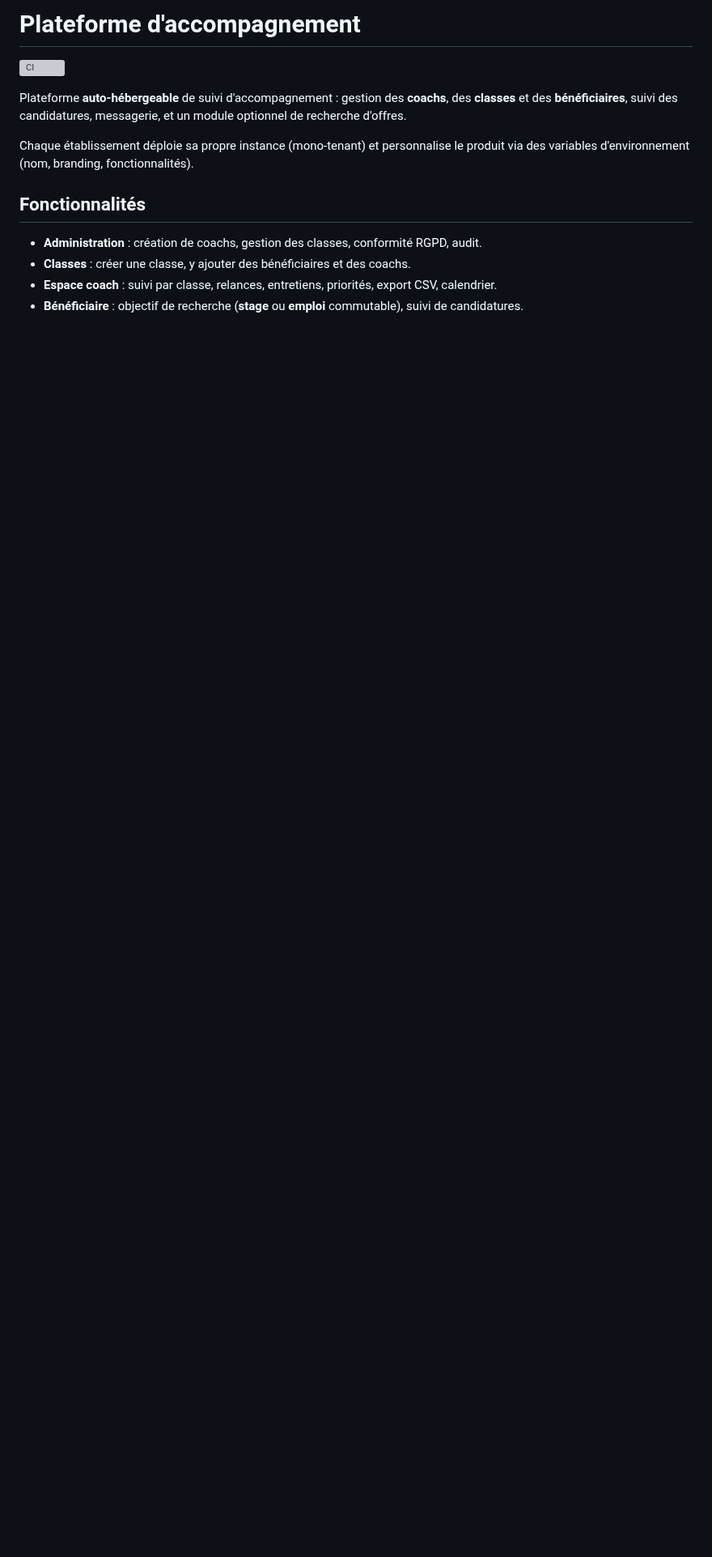
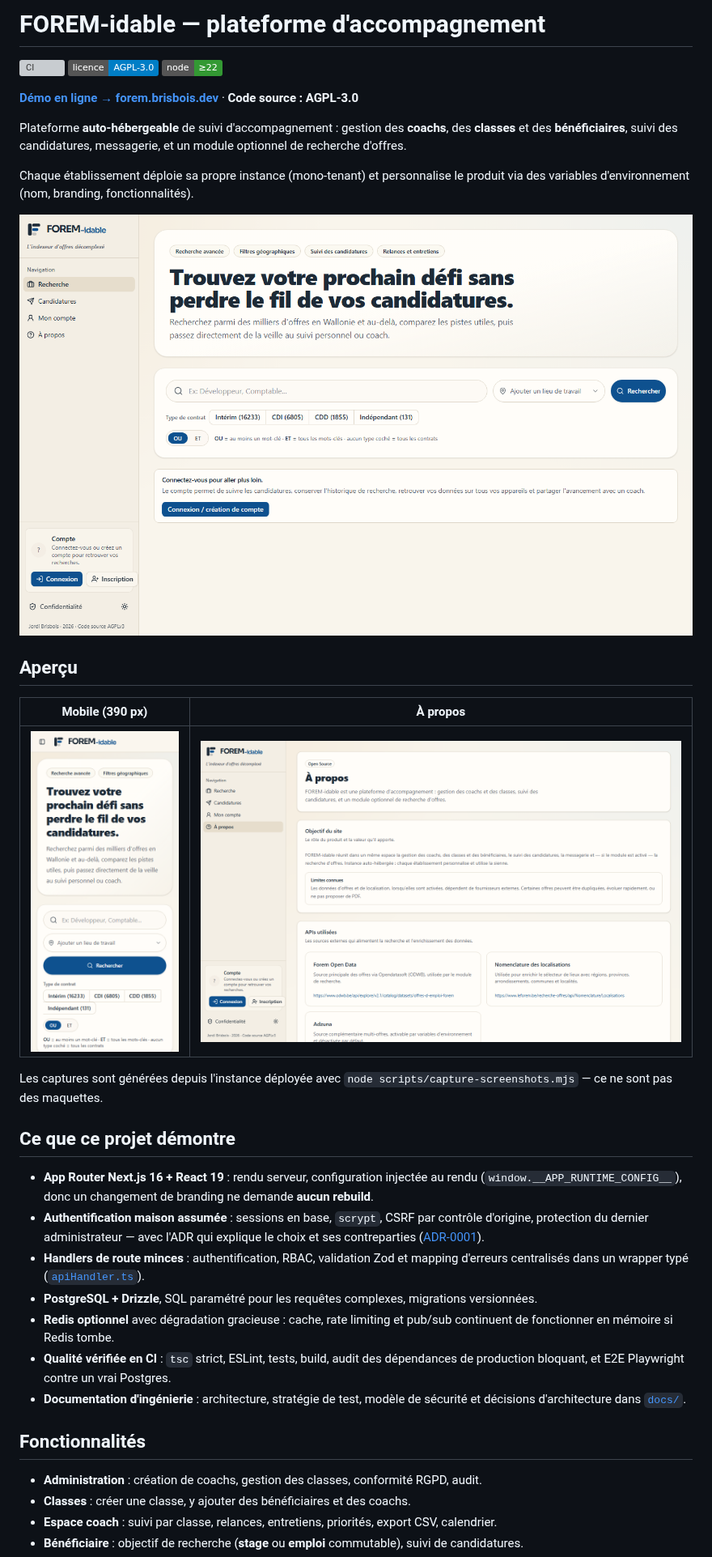
Before and after one commit to JordiBrisbois/Forem-idable, a Markdown page: README.md, the part around one of its changes. Shown at 81% size. Drawn GitHub-style; pictures changed too: docs/screenshots/about.png (added), docs/screenshots/home-desktop.png (added), docs/screenshots/home-mobile.png (added); badges without logos; blank space fills up the shorter version; grey boxes are pictures that could not be loaded.

```diff
--- a/README.md
+++ b/README.md
@@ -1,6 +1,10 @@
-# Plateforme d'accompagnement
+# FOREM-idable — plateforme d'accompagnement
 
 [![CI](https://github.com/JordiBrisbois/Forem-idable/actions/workflows/ci.yml/badge.svg)](https://github.com/JordiBrisbois/Forem-idable/actions/workflows/ci.yml)
+[![Licence : AGPL-3.0](https://img.shields.io/badge/licence-AGPL--3.0-blue.svg)](LICENSE)
+[![Node ≥ 22](https://img.shields.io/badge/node-%E2%89%A522-339933.svg)](.nvmrc)
+
+**[Démo en ligne → forem.brisbois.dev](https://forem.brisbois.dev)** · **Code source : AGPL-3.0**
 
 Plateforme **auto-hébergeable** de suivi d'accompagnement : gestion des **coachs**,
 des **classes** et des **bénéficiaires**, suivi des candidatures, messagerie, et un
@@ -8,6 +12,38 @@ module optionnel de recherche d'offres.
 
 Chaque établissement déploie sa propre instance (mono-tenant) et personnalise le
 produit via des variables d'environnement (nom, branding, fonctionnalités).
+
+![Page d'accueil de FOREM-idable : recherche d'offres avec filtres par type de contrat](docs/screenshots/home-desktop.png)
+
+## Aperçu
+
+| Mobile (390 px) | À propos |
+|---|---|
+| ![Recherche sur mobile](docs/screenshots/home-mobile.png) | ![Page à propos](docs/screenshots/about.png) |
+
+Les captures sont générées depuis l'instance déployée avec
+`node scripts/capture-screenshots.mjs` — ce ne sont pas des maquettes.
+
+## Ce que ce projet démontre
+
+- **App Router Next.js 16 + React 19** : rendu serveur, configuration injectée au
+  rendu (`window.__APP_RUNTIME_CONFIG__`), donc un changement de branding ne
+  demande **aucun rebuild**.
+- **Authentification maison assumée** : sessions en base, `scrypt`, CSRF par
+  contrôle d'origine, protection du dernier administrateur — avec l'ADR qui
+  explique le choix et ses contreparties ([ADR-0001](docs/adr/0001-auth-maison.md)).
+- **Handlers de route minces** : authentification, RBAC, validation Zod et
+  mapping d'erreurs centralisés dans un wrapper typé
+  ([`apiHandler.ts`](src/lib/server/apiHandler.ts)).
+- **PostgreSQL + Drizzle**, SQL paramétré pour les requêtes complexes, migrations
+  versionnées.
+- **Redis optionnel** avec dégradation gracieuse : cache, rate limiting et pub/sub
+  continuent de fonctionner en mémoire si Redis tombe.
+- **Qualité vérifiée en CI** : `tsc` strict, ESLint, tests, build, audit des
+  dépendances de production bloquant, et E2E Playwright contre un vrai Postgres.
+- **Documentation d'ingénierie** : architecture, stratégie de test, modèle de
+  sécurité et décisions d'architecture dans [`docs/`](docs/README.md).
+
 
 ## Fonctionnalités
 
```
Also changed, not shown: other parts of README.md (+17 -8 lines), CODE_OF_CONDUCT.md (added, +43 -0 lines), docs/README.md (+1 -0 lines), docs/screenshots/privacy.png (added), 2 other files.
